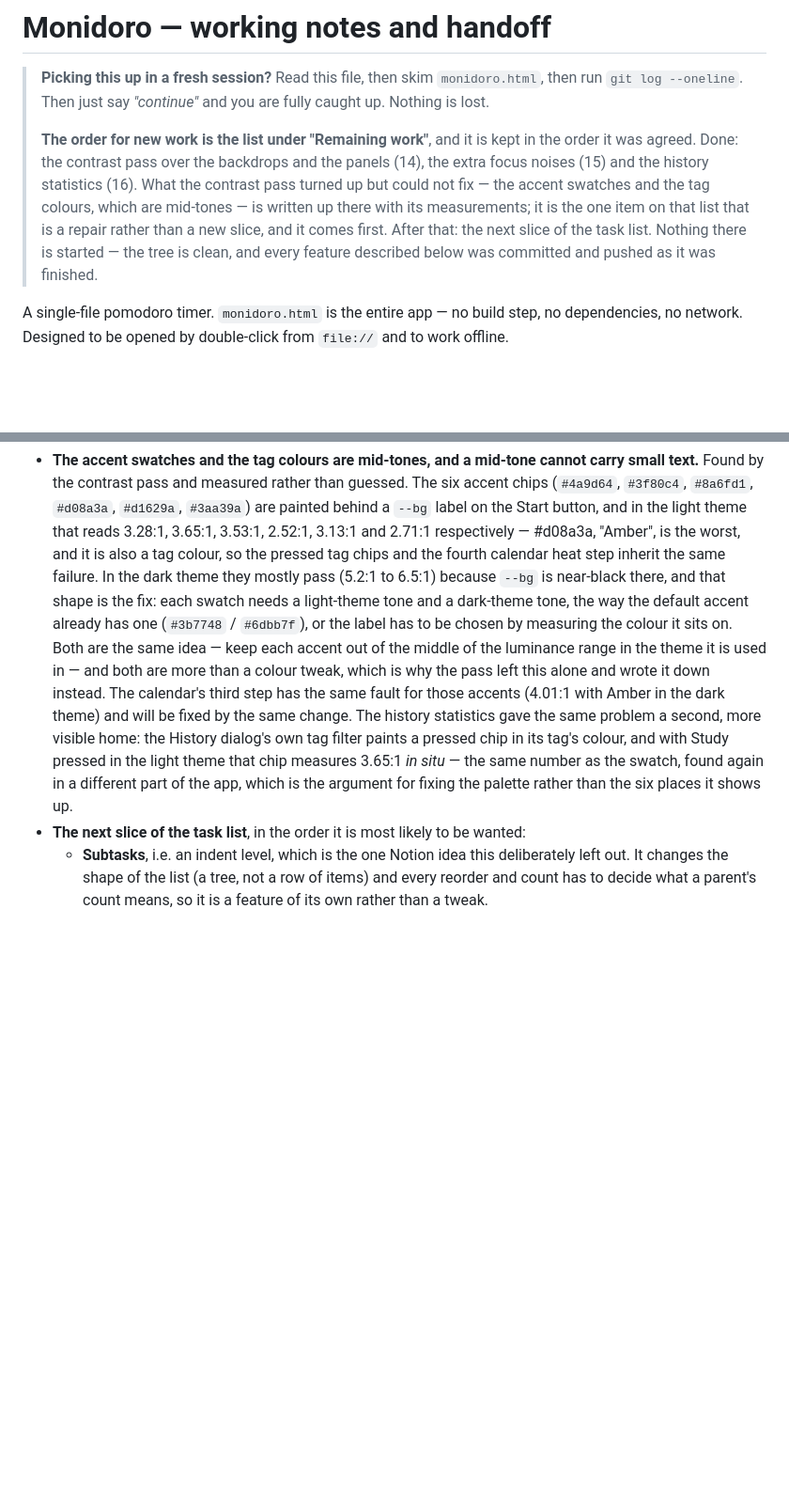
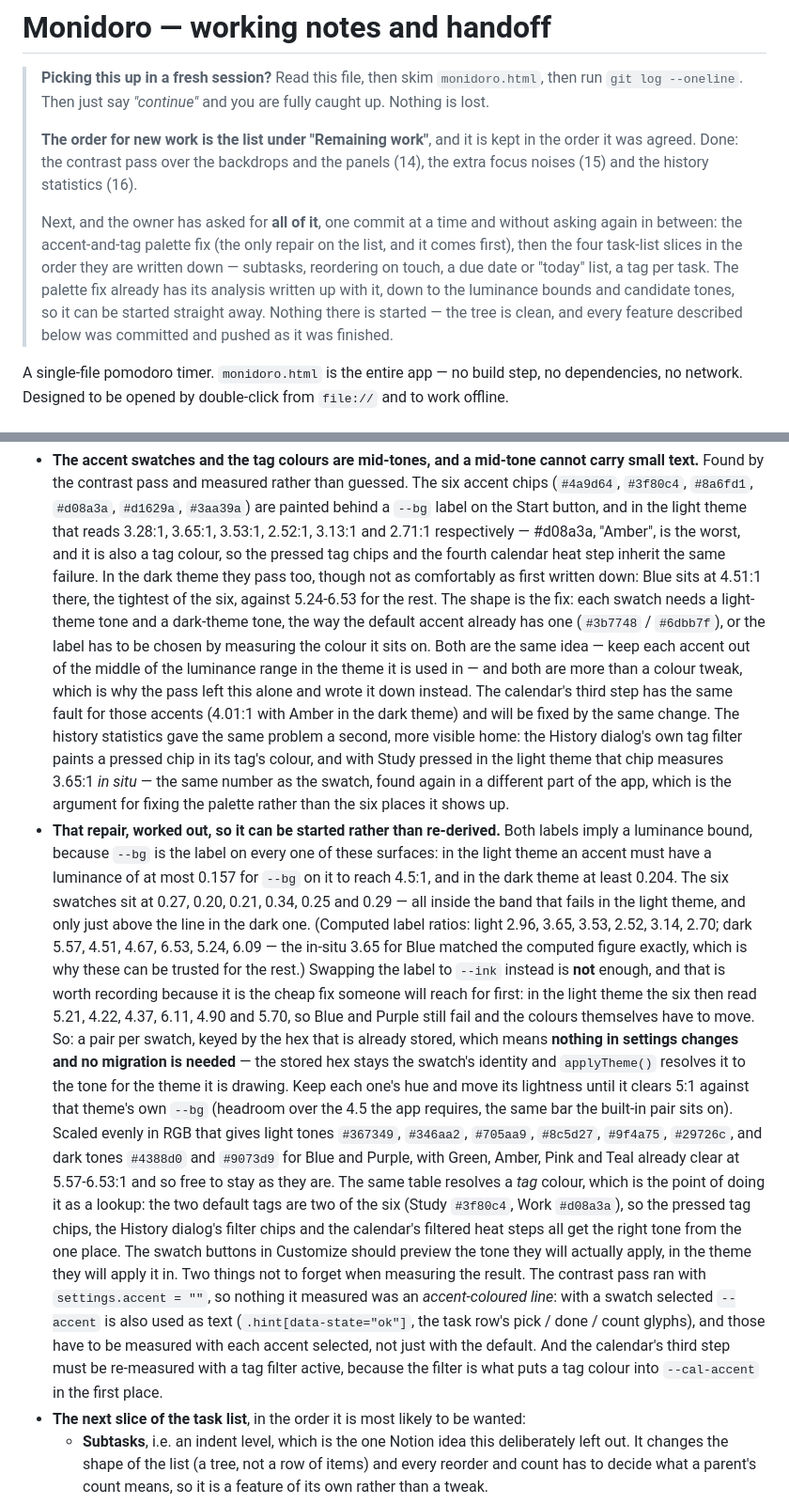
Before and after one commit to MONISH-M-S/Monidoro, a Markdown page: NOTES.md, 2 parts joined by grey strips. Shown at 94% size. Drawn GitHub-style; blank space fills up the shorter version.

Commit message:
Write the palette fix up so it can be started rather than re-derived
The next thing in the queue is the one repair the contrast pass left: the six accent swatches and the tag colours are mid-tones, so a --bg label on them reads as low as 2.52:1 in the light theme. Working out the fix is most of the work, so the numbers are in the notes rather than in a session that is about to end.

Both labels imply a luminance bound (at most 0.157 in the light theme, at least 0.204 in the dark), the six swatches sit inside the failing band, and swapping the label to --ink is not enough - Blue and Purple still land at 4.22 and 4.37, so the colours themselves have to move. The fix is a pair per swatch keyed by the hex already stored, which needs no migration, and the same lookup resolves a tag colour, since two of the six swatches are also the two default tags.

Also records that the owner wants the whole remaining queue done in order without further asking: this repair first, then subtasks, reordering on touch, a due date or today list, and a tag per task.

```diff
--- a/NOTES.md
+++ b/NOTES.md
@@ -6,13 +6,16 @@
 >
 > **The order for new work is the list under "Remaining work"**, and it is kept
 > in the order it was agreed. Done: the contrast pass over the backdrops and the
-> panels (14), the extra focus noises (15) and the history statistics (16). What
-> the contrast pass turned up but could not fix — the accent swatches and the tag
-> colours, which are mid-tones — is written up there with its measurements; it is
-> the one item on that list that is a repair rather than a new slice, and it comes
-> first. After that: the next slice of the task list. Nothing there is started —
-> the tree is clean, and every feature described below was committed and pushed as
-> it was finished.
+> panels (14), the extra focus noises (15) and the history statistics (16).
+>
+> Next, and the owner has asked for **all of it**, one commit at a time and
+> without asking again in between: the accent-and-tag palette fix (the only repair
+> on the list, and it comes first), then the four task-list slices in the order
+> they are written down — subtasks, reordering on touch, a due date or "today"
+> list, a tag per task. The palette fix already has its analysis written up with
+> it, down to the luminance bounds and candidate tones, so it can be started
+> straight away. Nothing there is started — the tree is clean, and every feature
+> described below was committed and pushed as it was finished.
 
 A single-file pomodoro timer. `monidoro.html` is the entire app — no build step,
 no dependencies, no network. Designed to be opened by double-click from
@@ -290,8 +293,9 @@ What is worth doing next, in the order it was raised:
   and in the light theme that reads 3.28:1, 3.65:1, 3.53:1, 2.52:1, 3.13:1 and
   2.71:1 respectively — #d08a3a, "Amber", is the worst, and it is also a tag
   colour, so the pressed tag chips and the fourth calendar heat step inherit the
-  same failure. In the dark theme they mostly pass (5.2:1 to 6.5:1) because
-  `--bg` is near-black there, and that shape is the fix: each swatch needs a
+  same failure. In the dark theme they pass too, though not as comfortably as
+  first written down: Blue sits at 4.51:1 there, the tightest of the six, against
+  5.24-6.53 for the rest. The shape is the fix: each swatch needs a
   light-theme tone and a dark-theme tone, the way the default accent already has
   one (`#3b7748` / `#6dbb7f`), or the label has to be chosen by measuring the
   colour it sits on. Both are the same idea — keep each accent out of the middle
@@ -304,6 +308,41 @@ What is worth doing next, in the order it was raised:
   Study pressed in the light theme that chip measures 3.65:1 *in situ* — the same
   number as the swatch, found again in a different part of the app, which is the
   argument for fixing the palette rather than the six places it shows up.
+- **That repair, worked out, so it can be started rather than re-derived.** Both
+  labels imply a luminance bound, because `--bg` is the label on every one of
+  these surfaces: in the light theme an accent must have a luminance of at most
+  0.157 for `--bg` on it to reach 4.5:1, and in the dark theme at least 0.204.
+  The six swatches sit at 0.27, 0.20, 0.21, 0.34, 0.25 and 0.29 — all inside the
+  band that fails in the light theme, and only just above the line in the dark
+  one. (Computed label ratios: light 2.96, 3.65, 3.53, 2.52, 3.14, 2.70; dark
+  5.57, 4.51, 4.67, 6.53, 5.24, 6.09 — the in-situ 3.65 for Blue matched the
+  computed figure exactly, which is why these can be trusted for the rest.)
+  Swapping the label to `--ink` instead is **not** enough, and that is worth
+  recording because it is the cheap fix someone will reach for first: in the light
+  theme the six then read 5.21, 4.22, 4.37, 6.11, 4.90 and 5.70, so Blue and
+  Purple still fail and the colours themselves have to move.
+  So: a pair per swatch, keyed by the hex that is already stored, which means
+  **nothing in settings changes and no migration is needed** — the stored hex
+  stays the swatch's identity and `applyTheme()` resolves it to the tone for the
+  theme it is drawing. Keep each one's hue and move its lightness until it clears
+  5:1 against that theme's own `--bg` (headroom over the 4.5 the app requires, the
+  same bar the built-in pair sits on). Scaled evenly in RGB that gives light tones
+  `#367349`, `#346aa2`, `#705aa9`, `#8c5d27`, `#9f4a75`, `#29726c`, and dark tones
+  `#4388d0` and `#9073d9` for Blue and Purple, with Green, Amber, Pink and Teal
+  already clear at 5.57-6.53:1 and so free to stay as they are.
+  The same table resolves a *tag* colour, which is the point of doing it as a
+  lookup: the two default tags are two of the six (Study `#3f80c4`, Work
+  `#d08a3a`), so the pressed tag chips, the History dialog's filter chips and the
+  calendar's filtered heat steps all get the right tone from the one place. The
+  swatch buttons in Customize should preview the tone they will actually apply,
+  in the theme they will apply it in.
+  Two things not to forget when measuring the result. The contrast pass ran with
+  `settings.accent = ""`, so nothing it measured was an *accent-coloured line*:
+  with a swatch selected `--accent` is also used as text (`.hint[data-state="ok"]`,
+  the task row's pick / done / count glyphs), and those have to be measured with
+  each accent selected, not just with the default. And the calendar's third step
+  must be re-measured with a tag filter active, because the filter is what puts a
+  tag colour into `--cal-accent` in the first place.
 - **The next slice of the task list**, in the order it is most likely to be
   wanted:
   - **Subtasks**, i.e. an indent level, which is the one Notion idea this
```
